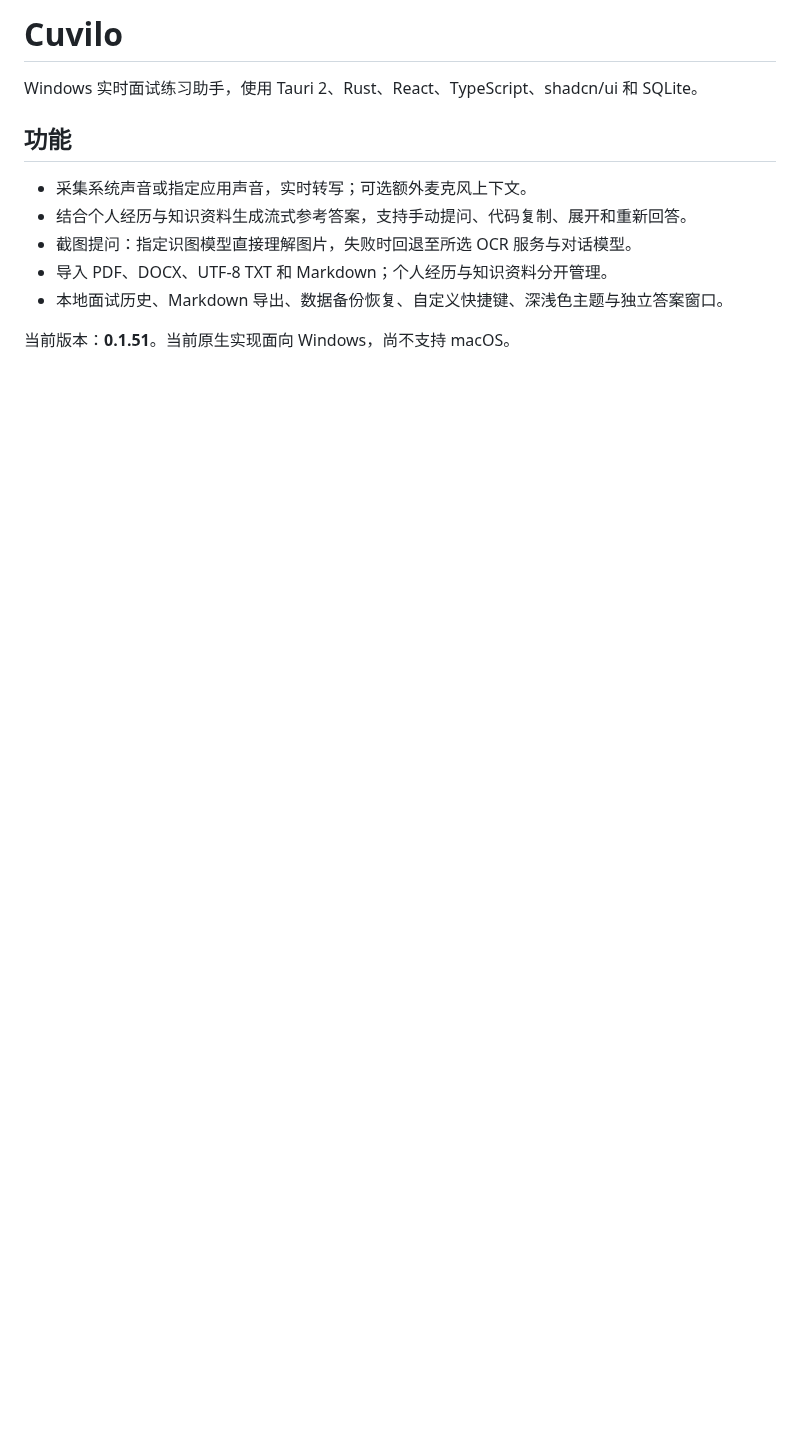
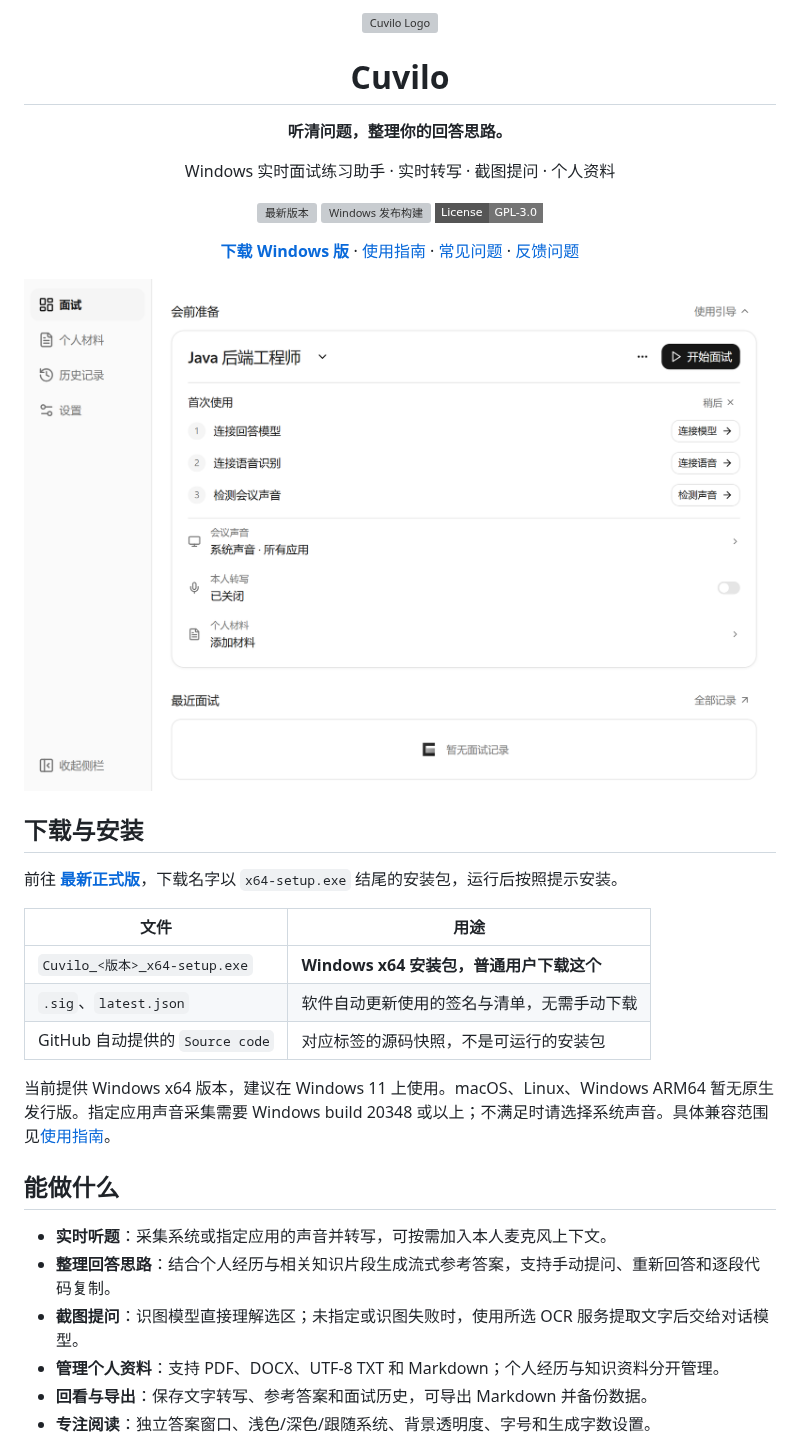
Before and after one commit to Cuvilo/Cuvilo, a Markdown page: README.md, the part around one of its changes. GitHub-like rendering; pictures changed too: docs/images/home-guide.png (added); badges without logos; blank space fills up the shorter version; grey boxes are pictures that could not be loaded.

```diff
--- a/README.md
+++ b/README.md
@@ -1,13 +1,41 @@
-# Cuvilo
+<p align="center">
+  <img src="desktop/public/brand/128x128.png" width="80" height="80" alt="Cuvilo Logo">
+</p>
+<h1 align="center">Cuvilo</h1>
+<p align="center"><strong>听清问题，整理你的回答思路。</strong></p>
+<p align="center">Windows 实时面试练习助手 · 实时转写 · 截图提问 · 个人资料</p>
+<p align="center">
+  <a href="https://github.com/Cuvilo/Cuvilo/releases/latest"><img alt="最新版本" src="https://img.shields.io/github/v/release/Cuvilo/Cuvilo?style=flat-square&amp;color=171717&amp;label=Release"></a>
+  <a href="https://github.com/Cuvilo/Cuvilo/actions/workflows/release.yml"><img alt="Windows 发布构建" src="https://github.com/Cuvilo/Cuvilo/actions/workflows/release.yml/badge.svg"></a>
+  <a href="LICENSE"><img alt="GPL-3.0 许可证" src="https://img.shields.io/badge/License-GPL--3.0-737373?style=flat-square"></a>
+</p>
+<p align="center">
+  <a href="https://github.com/Cuvilo/Cuvilo/releases/latest"><strong>下载 Windows 版</strong></a> ·
+  <a href="docs/GETTING_STARTED.md">使用指南</a> ·
+  <a href="docs/FAQ.md">常见问题</a> ·
+  <a href="https://github.com/Cuvilo/Cuvilo/issues/new/choose">反馈问题</a>
+</p>
 
-Windows 实时面试练习助手，使用 Tauri 2、Rust、React、TypeScript、shadcn/ui 和 SQLite。
+![首页与首次使用引导](docs/images/home-guide.png)
 
-## 功能
+## 下载与安装
 
-- 采集系统声音或指定应用声音，实时转写；可选额外麦克风上下文。
-- 结合个人经历与知识资料生成流式参考答案，支持手动提问、代码复制、展开和重新回答。
-- 截图提问：指定识图模型直接理解图片，失败时回退至所选 OCR 服务与对话模型。
-- 导入 PDF、DOCX、UTF-8 TXT 和 Markdown；个人经历与知识资料分开管理。
-- 本地面试历史、Markdown 导出、数据备份恢复、自定义快捷键、深浅色主题与独立答案窗口。
+前往 **[最新正式版](https://github.com/Cuvilo/Cuvilo/releases/latest)**，下载名字以 `x64-setup.exe` 结尾的安装包，运行后按照提示安装。
 
-当前版本：**0.1.51**。当前原生实现面向 Windows，尚不支持 macOS。
+| 文件 | 用途 |
+| --- | --- |
+| `Cuvilo_<版本>_x64-setup.exe` | **Windows x64 安装包，普通用户下载这个** |
+| `.sig`、`latest.json` | 软件自动更新使用的签名与清单，无需手动下载 |
+| GitHub 自动提供的 `Source code` | 对应标签的源码快照，不是可运行的安装包 |
+
+当前提供 Windows x64 版本，建议在 Windows 11 上使用。macOS、Linux、Windows ARM64 暂无原生发行版。指定应用声音采集需要 Windows build 20348 或以上；不满足时请选择系统声音。具体兼容范围见[使用指南](docs/GETTING_STARTED.md)。
+
+## 能做什么
+
+- **实时听题**：采集系统或指定应用的声音并转写，可按需加入本人麦克风上下文。
+- **整理回答思路**：结合个人经历与相关知识片段生成流式参考答案，支持手动提问、重新回答和逐段代码复制。
+- **截图提问**：识图模型直接理解选区；未指定或识图失败时，使用所选 OCR 服务提取文字后交给对话模型。
+- **管理个人资料**：支持 PDF、DOCX、UTF-8 TXT 和 Markdown；个人经历与知识资料分开管理。
+- **回看与导出**：保存文字转写、参考答案和面试历史，可导出 Markdown 并备份数据。
+- **专注阅读**：独立答案窗口、浅色/深色/跟随系统、背景透明度、字号和生成字数设置。
+
```
Also changed, not shown: other parts of README.md (+32 -56 lines), CONTRIBUTING.md (added, +31 -0 lines), SECURITY.md (added, +13 -0 lines), docs/FAQ.md (added, +93 -0 lines), docs/GETTING_STARTED.md (added, +93 -0 lines), docs/PRIVACY.md (added, +38 -0 lines), docs/images/README.md (added, +11 -0 lines), docs/releases/0.1.51.md (added, +40 -0 lines), docs/images/answer-dark.png (added), docs/images/code-answer.png (added), docs/images/model-settings.png (added), docs/images/social-preview.png (added), docs/images/voice-settings.png (added), 4 other files.
